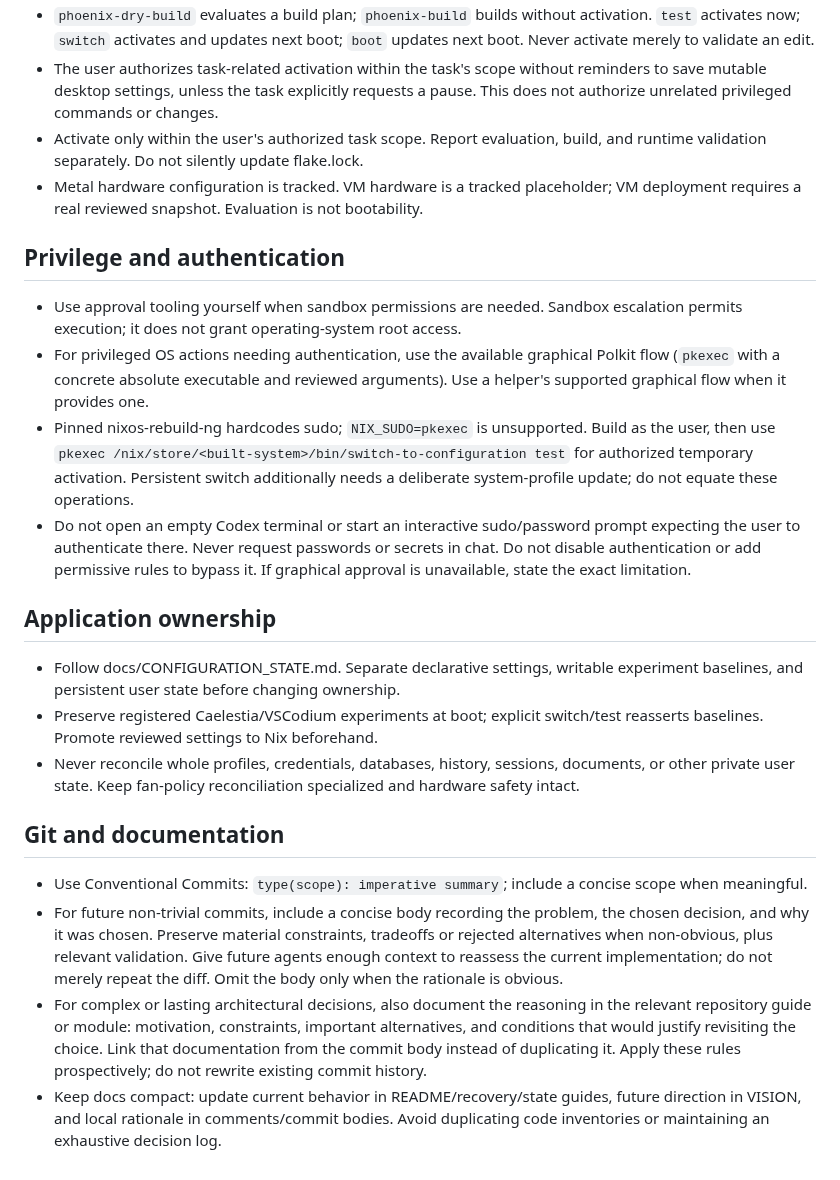
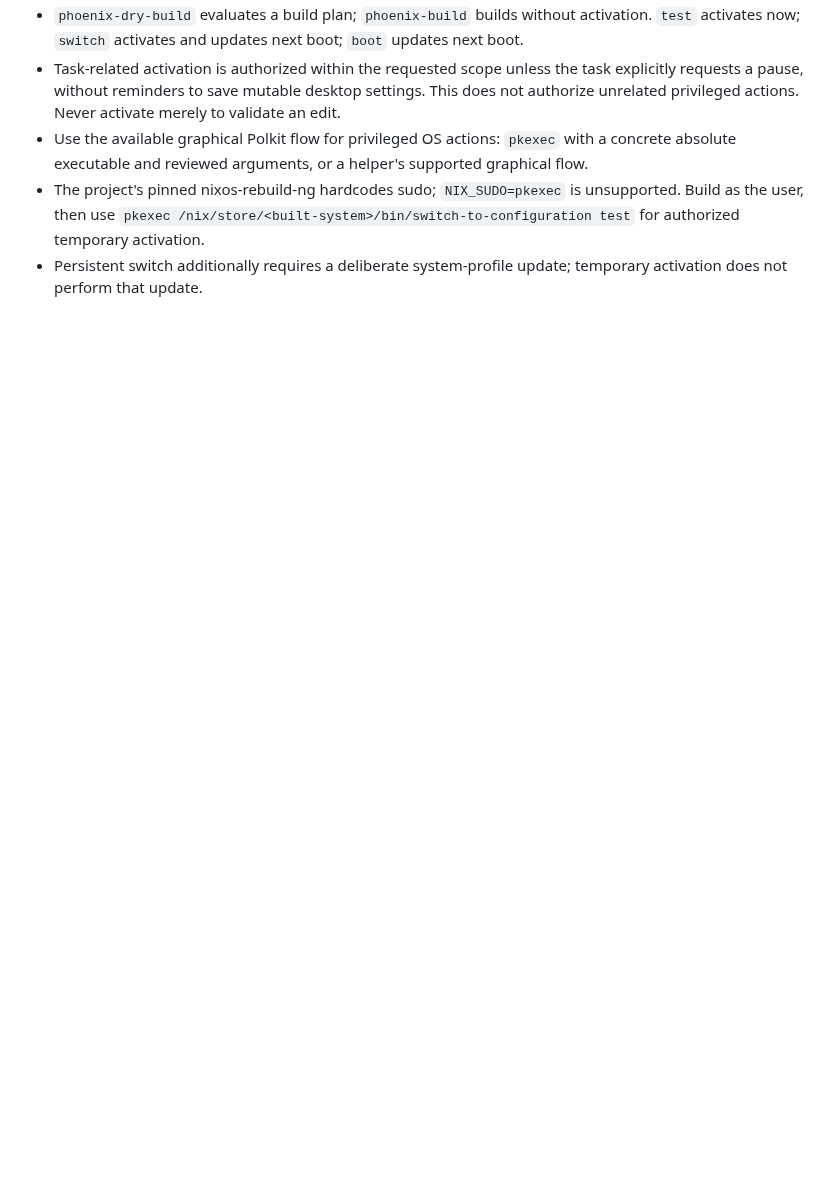
Before and after one commit to v-avuso/phoenix-os-config, a Markdown page: AGENTS.md, the part around one of its changes. Rendered like a GitHub page; blank space fills up the shorter version.

```diff
--- a/AGENTS.md
+++ b/AGENTS.md
@@ -79,54 +53,16 @@
 - `phoenix-dry-build` evaluates a build plan; `phoenix-build` builds without
   activation. `test` activates now; `switch` activates and updates next boot;
-  `boot` updates next boot. Never activate merely to validate an edit.
-- The user authorizes task-related activation within the task's scope without
-  reminders to save mutable desktop settings, unless the task explicitly requests
-  a pause. This does not authorize unrelated privileged commands or changes.
-- Activate only within the user's authorized task scope. Report evaluation,
-  build, and runtime validation separately. Do not silently update flake.lock.
-- Metal hardware configuration is tracked. VM hardware is a tracked placeholder;
-  VM deployment requires a real reviewed snapshot. Evaluation is not bootability.
-
-## Privilege and authentication
-
-- Use approval tooling yourself when sandbox permissions are needed. Sandbox
-  escalation permits execution; it does not grant operating-system root access.
-- For privileged OS actions needing authentication, use the available graphical
-  Polkit flow (`pkexec` with a concrete absolute executable and reviewed
-  arguments). Use a helper's supported graphical flow when it provides one.
-- Pinned nixos-rebuild-ng hardcodes sudo; `NIX_SUDO=pkexec` is unsupported.
-  Build as the user, then use `pkexec /nix/store/<built-system>/bin/switch-to-configuration
-  test` for authorized temporary activation. Persistent switch additionally
-  needs a deliberate system-profile update; do not equate these operations.
-- Do not open an empty Codex terminal or start an interactive sudo/password
-  prompt expecting the user to authenticate there. Never request passwords or
-  secrets in chat. Do not disable authentication or add permissive rules to
-  bypass it. If graphical approval is unavailable, state the exact limitation.
-
-## Application ownership
-
-- Follow docs/CONFIGURATION_STATE.md. Separate declarative settings, writable
-  experiment baselines, and persistent user state before changing ownership.
-- Preserve registered Caelestia/VSCodium experiments at boot; explicit
-  switch/test reasserts baselines. Promote reviewed settings to Nix beforehand.
-- Never reconcile whole profiles, credentials, databases, history, sessions,
-  documents, or other private user state. Keep fan-policy reconciliation
-  specialized and hardware safety intact.
-
-## Git and documentation
-
-- Use Conventional Commits: `type(scope): imperative summary`; include a concise
-  scope when meaningful.
-- For future non-trivial commits, include a concise body recording the problem,
-  the chosen decision, and why it was chosen. Preserve material constraints,
-  tradeoffs or rejected alternatives when non-obvious, plus relevant validation.
-  Give future agents enough context to reassess the current implementation;
-  do not merely repeat the diff. Omit the body only when the rationale is obvious.
-- For complex or lasting architectural decisions, also document the reasoning
-  in the relevant repository guide or module: motivation, constraints, important
-  alternatives, and conditions that would justify revisiting the choice. Link
-  that documentation from the commit body instead of duplicating it. Apply these
-  rules prospectively; do not rewrite existing commit history.
-- Keep docs compact: update current behavior in README/recovery/state guides,
-  future direction in VISION, and local rationale in comments/commit bodies.
-  Avoid duplicating code inventories or maintaining an exhaustive decision log.
+  `boot` updates next boot.
+- Task-related activation is authorized within the requested scope unless
+  the task explicitly requests a pause, without reminders to save mutable
+  desktop settings. This does not authorize unrelated privileged actions.
+  Never activate merely to validate an edit.
+- Use the available graphical Polkit flow for privileged OS actions:
+  `pkexec` with a concrete absolute executable and reviewed arguments,
+  or a helper's supported graphical flow.
+- The project's pinned nixos-rebuild-ng hardcodes sudo;
+  `NIX_SUDO=pkexec` is unsupported. Build as the user, then use
+  `pkexec /nix/store/<built-system>/bin/switch-to-configuration test`
+  for authorized temporary activation.
+- Persistent switch additionally requires a deliberate system-profile
+  update; temporary activation does not perform that update.
```
Also changed, not shown: other parts of AGENTS.md (+42 -68 lines).
